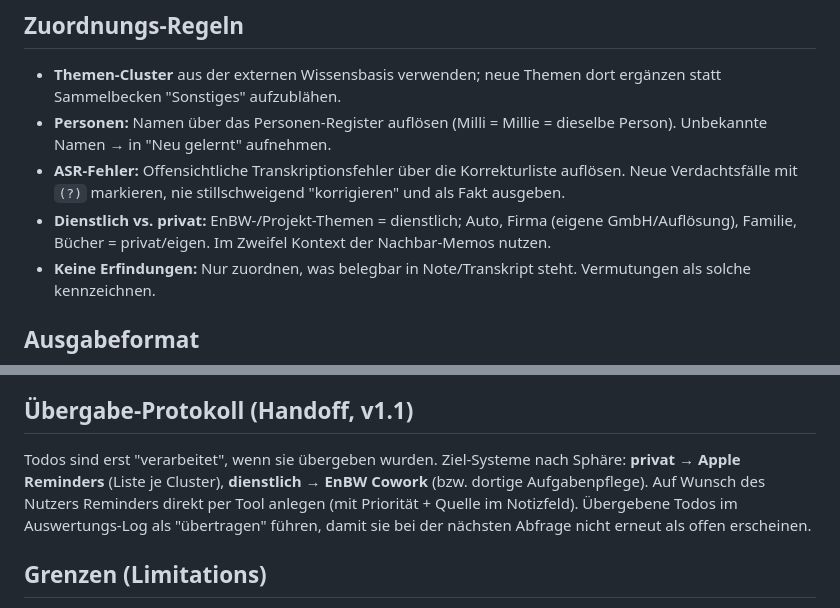
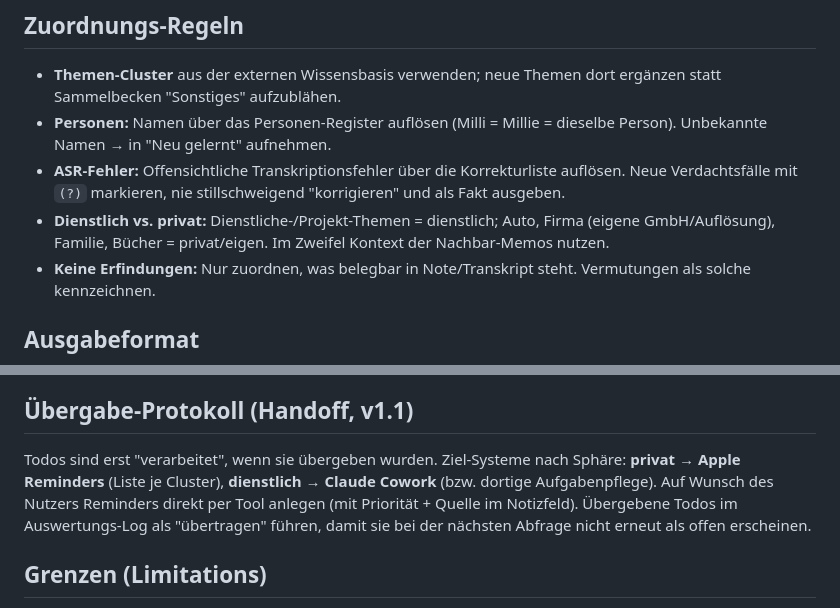
Before and after one commit to GodModeAI2025/PlaudSecretary, a Markdown page: plaud-abfrage/SKILL.md, 2 parts joined by grey strips. Rendered like a GitHub page.

Commit message:
SKILL.md aktualisieren

```diff
--- a/plaud-abfrage/SKILL.md
+++ b/plaud-abfrage/SKILL.md
@@ -55,7 +55,7 @@ Am 09.08.2026 wurde eine Themenübersicht erstellt, die nur betitelte Aufnahmen
 - **Themen-Cluster** aus der externen Wissensbasis verwenden; neue Themen dort ergänzen statt Sammelbecken "Sonstiges" aufzublähen.
 - **Personen:** Namen über das Personen-Register auflösen (Milli = Millie = dieselbe Person). Unbekannte Namen → in "Neu gelernt" aufnehmen.
 - **ASR-Fehler:** Offensichtliche Transkriptionsfehler über die Korrekturliste auflösen. Neue Verdachtsfälle mit `(?)` markieren, nie stillschweigend "korrigieren" und als Fakt ausgeben.
-- **Dienstlich vs. privat:** EnBW-/Projekt-Themen = dienstlich; Auto, Firma (eigene GmbH/Auflösung), Familie, Bücher = privat/eigen. Im Zweifel Kontext der Nachbar-Memos nutzen.
+- **Dienstlich vs. privat:** Dienstliche-/Projekt-Themen = dienstlich; Auto, Firma (eigene GmbH/Auflösung), Familie, Bücher = privat/eigen. Im Zweifel Kontext der Nachbar-Memos nutzen.
 - **Keine Erfindungen:** Nur zuordnen, was belegbar in Note/Transkript steht. Vermutungen als solche kennzeichnen.
 
 ## Ausgabeformat
@@ -104,7 +104,7 @@ Statusmarker im Fließtext: ⛔ blockiert durch X (Abhängigkeit benennen), ❓
 
 ## Übergabe-Protokoll (Handoff, v1.1)
 
-Todos sind erst "verarbeitet", wenn sie übergeben wurden. Ziel-Systeme nach Sphäre: **privat → Apple Reminders** (Liste je Cluster), **dienstlich → EnBW Cowork** (bzw. dortige Aufgabenpflege). Auf Wunsch des Nutzers Reminders direkt per Tool anlegen (mit Priorität + Quelle im Notizfeld). Übergebene Todos im Auswertungs-Log als "übertragen" führen, damit sie bei der nächsten Abfrage nicht erneut als offen erscheinen.
+  Todos sind erst "verarbeitet", wenn sie übergeben wurden. Ziel-Systeme nach Sphäre: **privat → Apple Reminders** (Liste je Cluster), **dienstlich → Claude Cowork** (bzw. dortige Aufgabenpflege). Auf Wunsch des Nutzers Reminders direkt per Tool anlegen (mit Priorität + Quelle im Notizfeld). Übergebene Todos im Auswertungs-Log als "übertragen" führen, damit sie bei der nächsten Abfrage nicht erneut als offen erscheinen.
 
 ## Grenzen (Limitations)
 
```
